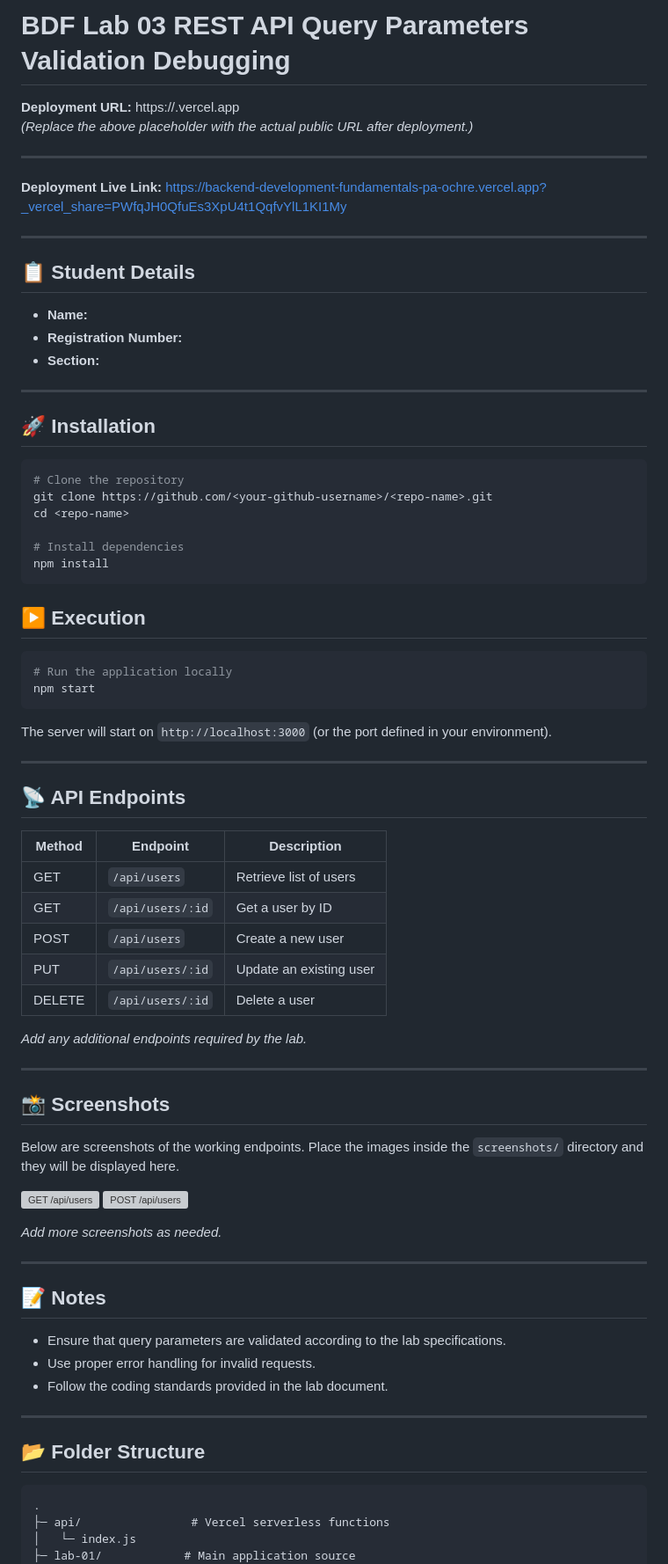
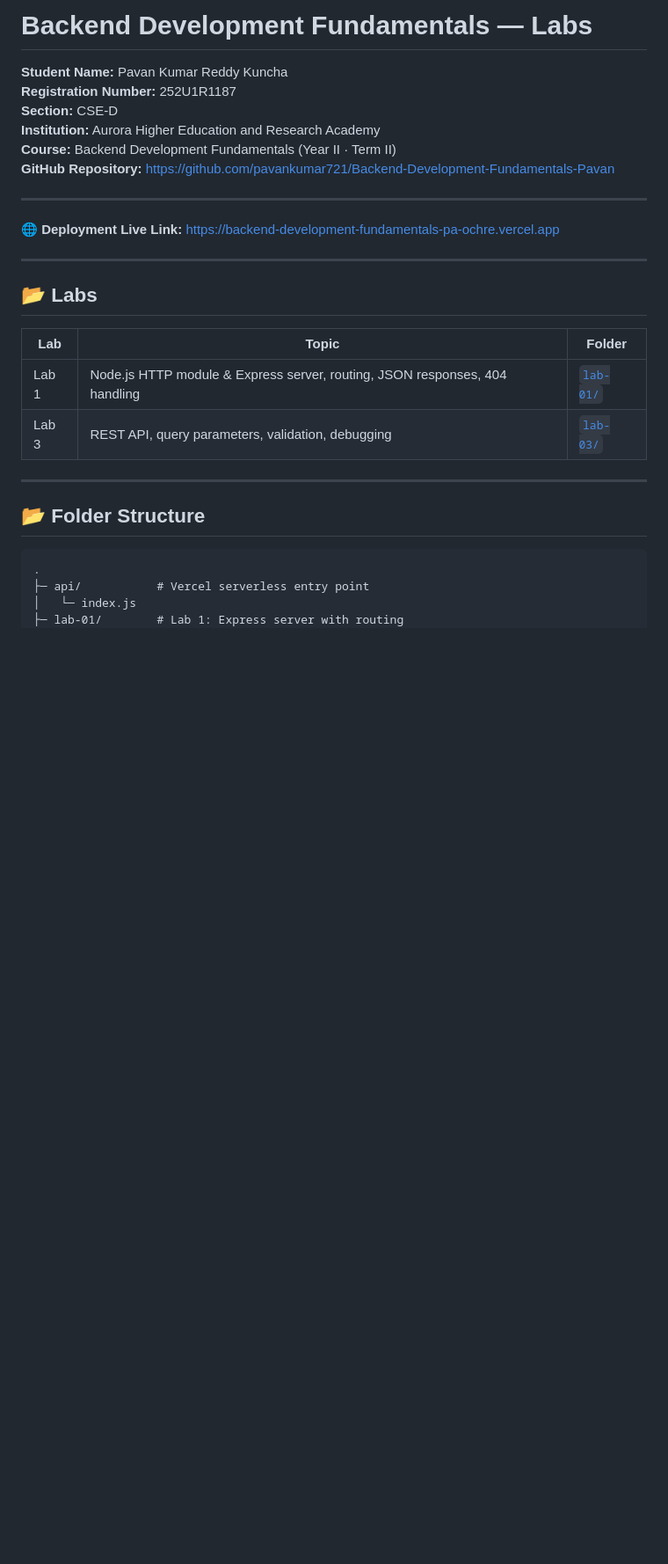
Before and after one commit to pavankumar721/Backend-Development-Fundamentals-Pavan, a Markdown page: README.md, the part around one of its changes. Shown at 88% size. Rendered like a GitHub page; blank space fills up the shorter version; grey boxes are pictures that could not be loaded.

````diff
--- a/README.md
+++ b/README.md
@@ -1,75 +1,32 @@
-# BDF Lab 03 REST API Query Parameters Validation Debugging
+# Backend Development Fundamentals — Labs
 
-**Deployment URL:** https://<your-deployment-url>.vercel.app
-*(Replace the above placeholder with the actual public URL after deployment.)*
+**Student Name:** Pavan Kumar Reddy Kuncha
+**Registration Number:** 252U1R1187
+**Section:** CSE-D
+**Institution:** Aurora Higher Education and Research Academy
+**Course:** Backend Development Fundamentals (Year II · Term II)
+**GitHub Repository:** [https://github.com/pavankumar721/Backend-Development-Fundamentals-Pavan](https://github.com/pavankumar721/Backend-Development-Fundamentals-Pavan)
 
 ---
 
-**Deployment Live Link:** [https://backend-development-fundamentals-pa-ochre.vercel.app?_vercel_share=PWfqJH0QfuEs3XpU4t1QqfvYlL1KI1My](https://backend-development-fundamentals-pa-ochre.vercel.app/?_vercel_share=PWfqJH0QfuEs3XpU4t1QqfvYlL1KI1My)
+**🌐 Deployment Live Link:** [https://backend-development-fundamentals-pa-ochre.vercel.app](https://backend-development-fundamentals-pa-ochre.vercel.app/?_vercel_share=PWfqJH0QfuEs3XpU4t1QqfvYlL1KI1My)
 
 ---
 
-## 📋 Student Details
-- **Name:** <Your Name>
-- **Registration Number:** <Your Registration Number>
-- **Section:** <Your Section>
+## 📂 Labs
 
----
-
-## 🚀 Installation
-```bash
-# Clone the repository
-git clone https://github.com/<your-github-username>/<repo-name>.git
-cd <repo-name>
-
-# Install dependencies
-npm install
-```
-
-## ▶️ Execution
-```bash
-# Run the application locally
-npm start
-```
-
-The server will start on `http://localhost:3000` (or the port defined in your environment).
-
----
-
-## 📡 API Endpoints
-| Method | Endpoint | Description |
-|--------|----------|-------------|
-| GET | `/api/users` | Retrieve list of users |
-| GET | `/api/users/:id` | Get a user by ID |
-| POST | `/api/users` | Create a new user |
-| PUT | `/api/users/:id` | Update an existing user |
-| DELETE | `/api/users/:id` | Delete a user |
-
-*Add any additional endpoints required by the lab.*
-
----
-
-## 📸 Screenshots
-Below are screenshots of the working endpoints. Place the images inside the `screenshots/` directory and they will be displayed here.
-
-![GET /api/users](screenshots/get-users.png)
-![POST /api/users](screenshots/post-users.png)
-
-*Add more screenshots as needed.*
-
----
-
-## 📝 Notes
-- Ensure that query parameters are validated according to the lab specifications.
-- Use proper error handling for invalid requests.
-- Follow the coding standards provided in the lab document.
+| Lab | Topic | Folder |
+|-----|-------|--------|
+| Lab 1 | Node.js HTTP module & Express server, routing, JSON responses, 404 handling | [`lab-01/`](./lab-01) |
+| Lab 3 | REST API, query parameters, validation, debugging | [`lab-03/`](./lab-03) |
 
 ---
 
 ## 📂 Folder Structure
+
 ```
 .
-├─ api/                # Vercel serverless functions
+├─ api/           # Vercel serverless entry point
 │   └─ index.js
-├─ lab-01/            # Main application source
+├─ lab-01/        # Lab 1: Express server with routing
 │   ├─ server.js
````
Also changed, not shown: other parts of README.md (+36 -4 lines), lab-03/README.md (added, +264 -0 lines), lab-01/screenshots/01-http-server.png (added), lab-01/screenshots/02-express-root.png (added), lab-01/screenshots/03-express-about.png (added), lab-01/screenshots/04-express-time.png (added), lab-01/screenshots/05-express-404.png (added), 9 other files.
